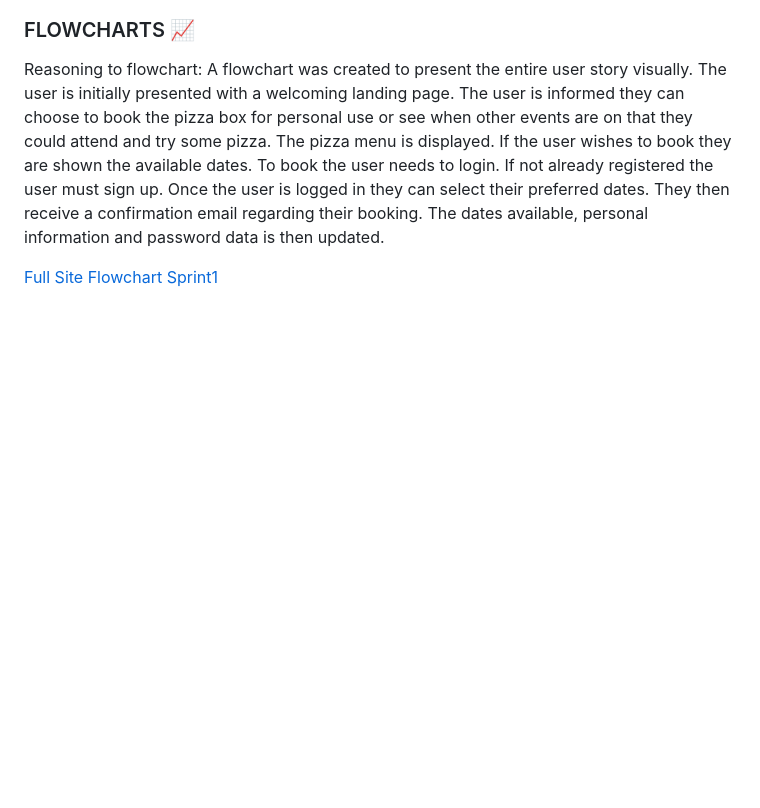
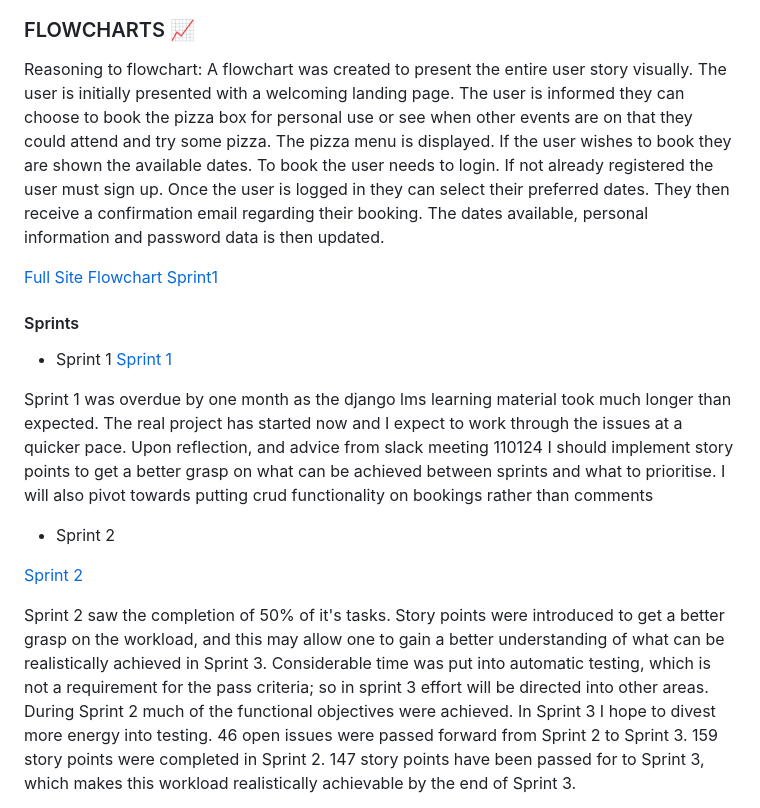
Before and after one commit to JWalshe86/Nags-With-Notions2.0, a Markdown page: README.md, the part around the change printed below. Drawn GitHub-style; blank space fills up the shorter version.

Commit message:
adds sprints to readme

```diff
--- a/README.md
+++ b/README.md
@@ -57,3 +57,17 @@ needs to login. If not already registered the user must sign up. Once the user i
 can select their preferred dates. They then receive a confirmation email regarding their booking. The dates available, personal information and password data is then updated.
 
 [Full Site Flowchart Sprint1](/assets/pdfs/nags-with-notions-flowchart-sprint1.pdf)
+
+#### Sprints
+
+* Sprint 1
+[Sprint 1](https://github.com/JWalshe86/Nags-With-Notions2.0/milestone/19)
+
+Sprint 1 was overdue by one month as the django lms learning material took much longer than expected. The real project has started now and I expect to work through the issues at a quicker pace. Upon reflection, and advice from slack meeting 110124 I should implement story points to get a better grasp on what can be achieved between sprints and what to prioritise. I will also pivot towards putting crud functionality on bookings rather than comments
+
+* Sprint 2
+
+[Sprint 2](https://github.com/JWalshe86/Nags-With-Notions2.0/milestone/20)
+
+Sprint 2 saw the completion of 50% of it's tasks. Story points were introduced to get a better grasp on the workload, and this may allow one to gain a better understanding of what can be realistically achieved in Sprint 3. Considerable time was put into automatic testing, which is not a requirement for the pass criteria; so in sprint 3 effort will be directed into other areas. During Sprint 2 much of the functional objectives were achieved. In Sprint 3 I hope to divest more energy into testing. 46 open issues were passed forward from Sprint 2 to Sprint 3. 159 story points were completed in Sprint 2. 147 story points have been passed for to Sprint 3, which makes this workload realistically achievable by the end of Sprint 3.
+
```
Also changed, not shown: other parts of README.md (+3 -0 lines).
